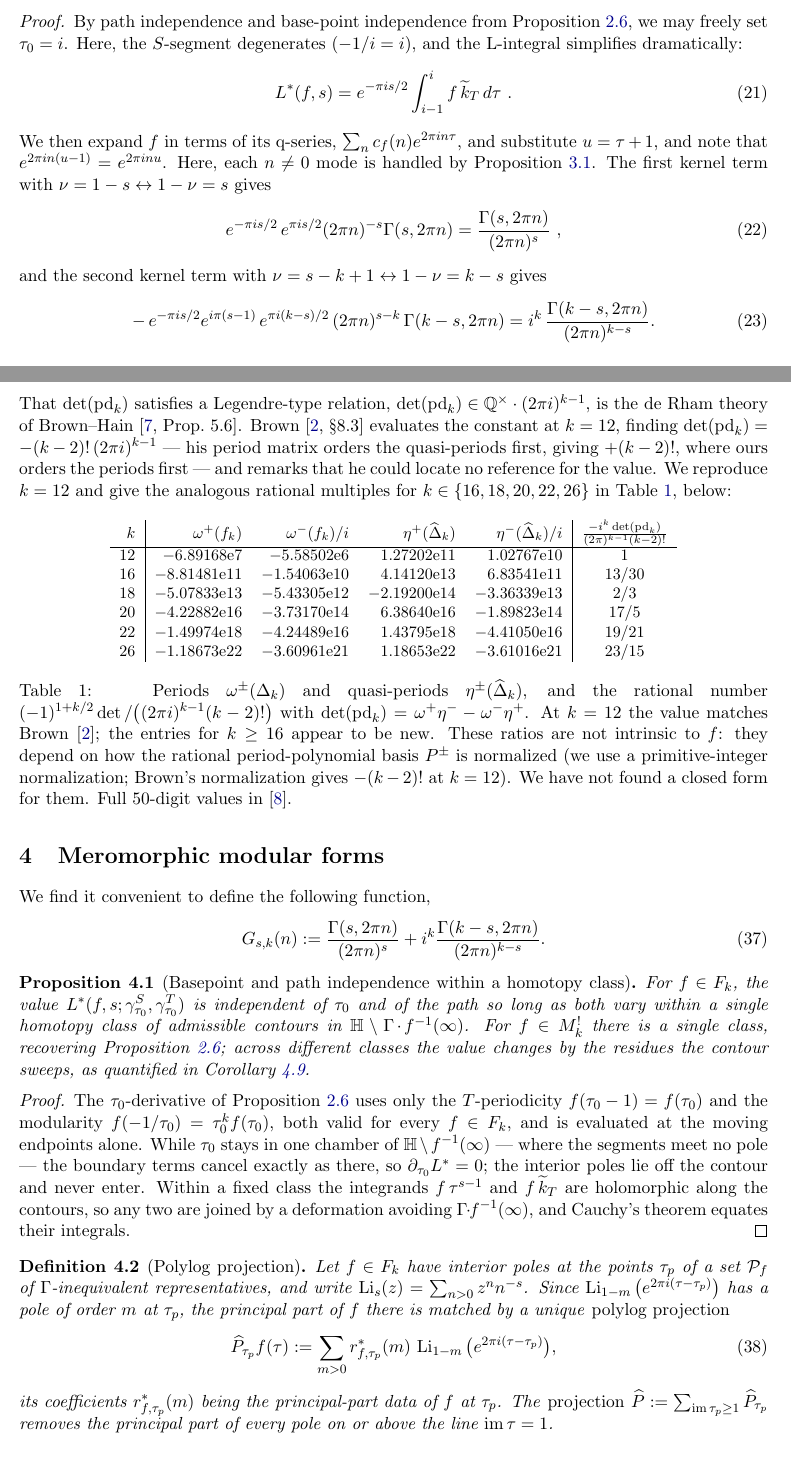
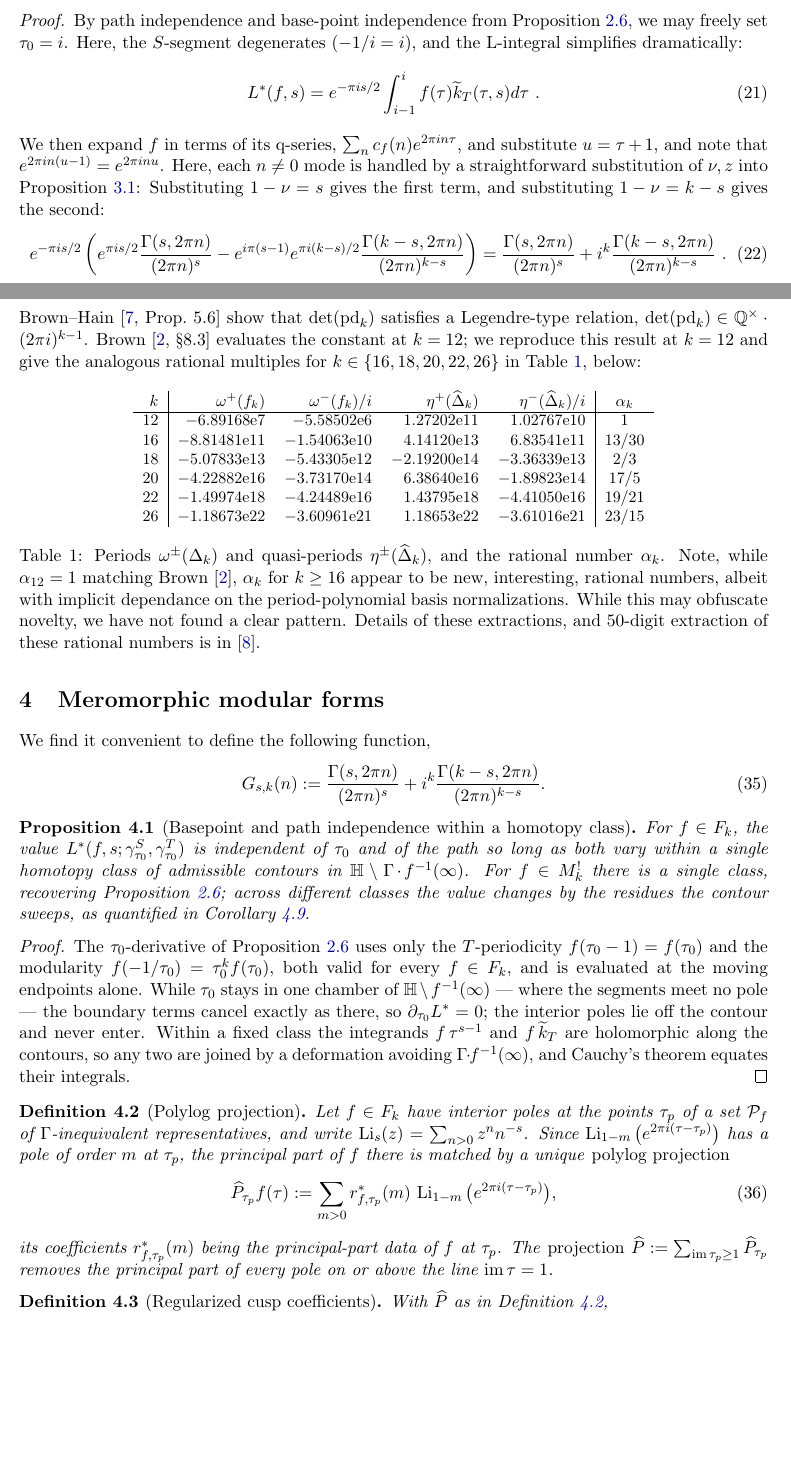
Before and after one commit to dmcgady196884/period_for_general_modular_forms, a LaTeX paper (finite_contour_cocycles_short.tex): two parts of pages 5 and 9 of 12, joined at a grey line, cut so that both start at the same text, the shorter picture padded with empty space. Compiled offline with pdfLaTeX.

Commit message:
small changes throughout

```diff
--- a/finite_contour_cocycles_short.tex
+++ b/finite_contour_cocycles_short.tex
@@ -333,18 +334,14 @@ By path independence and base-point independence from Proposition~\ref{prop:inde
 we may freely set $\tau_0=i$. Here, the $S$-segment degenerates ($-1/i=i$), and
 the L-integral simplifies dramatically:
 \begin{equation}
-L^*(f,s)=e^{-\pi i s/2}\int_{i-1}^{i} f\,\tk\,d\tau~.
+L^*(f,s)=e^{-\pi i s/2}\int_{i-1}^{i} f(\tau)\tk(\tau, s)d\tau~.
 \end{equation}
 We then expand $f$ in terms of its q-series, $\sum_n c_f(n)e^{2\pi in\tau}$,
 and substitute $u=\tau+1$, and note that $e^{2\pi i n(u-1)}=e^{2\pi i n u}$.
-Here, each $n\neq0$ mode is handled by  Proposition~\ref{prop:HGG}.
-The first kernel term with $\nu=1-s \leftrightarrow 1-\nu=s$ gives
-\begin{equation}
-e^{-\pi i s/2}\,e^{\pi i s/2}(2\pi n)^{-s}\Gamma(s,2\pi n)=\frac{\Gamma(s,2\pi n)}{(2\pi n)^{s}}~,
-\end{equation}
-and the second kernel term with $\nu=s-k+1 \leftrightarrow 1-\nu=k-s$ gives
-\begin{equation}
--\,e^{-\pi i s/2}e^{i\pi(s-1)}\,e^{\pi i (k-s)/2}\,(2\pi n)^{s-k}\,\Gamma(k-s,2\pi n)
-=i^{k}\,\frac{\Gamma(k-s,2\pi n)}{(2\pi n)^{k-s}}.
-\end{equation}
+Here, each $n\neq0$ mode is handled by a straightforward substitution of
+$\nu, z$ into Proposition~\ref{prop:HGG}: Substituting $1-\nu=s$ gives the first
+term, and substituting $1-\nu = k-s$ gives the second:
+\begin{align}
+e^{-\pi i s/2}\left(e^{\pi i s/2} \frac{\Gamma(s,2\pi n)}{(2\pi n)^s} - e^{i\pi(s-1)}e^{\pi i (k-s)/2} \frac{\Gamma(k-s,2\pi n)}{(2\pi n)^{k-s}}\right) = \frac{\Gamma(s, 2\pi n)}{(2\pi n)^s} + i^k \frac{\Gamma(k-s, 2\pi n)}{(2\pi n)^{k-s}}~.
+\end{align}
 So each $n\ne0$ mode contributes $\Gamma(s,2\pi n)/(2\pi n)^{s}+i^{k}\Gamma(k-s,2\pi n)/(2\pi n)^{k-s}$.
@@ -556,31 +554,25 @@ Further, define
 \end{align}
-That $\det({\rm pd}_k)$ satisfies a Legendre-type relation, $\det({\rm pd}_k)\in\QQ^\times\cdot(2\pi i)^{k-1}$,
-is the de Rham theory of Brown--Hain~\cite[Prop.~5.6]{BrownHain2018}. Brown~\cite[\S8.3]{Brown2017}
-evaluates the constant at $k=12$, finding $\det({\rm pd}_k)=-(k-2)!\,(2\pi i)^{k-1}$ --- his period
-matrix orders the quasi-periods first, giving $+(k-2)!$, where ours orders the periods first --- and
-remarks that he could locate no reference for the value. We reproduce $k=12$ and give the analogous
+Brown--Hain~\cite[Prop.~5.6]{BrownHain2018} show that $\det({\rm pd}_k)$ satisfies a
+Legendre-type relation, $\det({\rm pd}_k)\in\QQ^\times\cdot(2\pi i)^{k-1}$. Brown~\cite[\S8.3]{Brown2017}
+evaluates the constant at $k=12$; we reproduce this result at $k=12$ and give the analogous
 rational multiples for $k \in \{16, 18, 20, 22, 26\}$ in Table~\ref{tab:periods}, below:
 
 \begin{table}[H]\centering\small
 \begin{tabular}{r|rrrr|c}
-$k$ & $\omega^+(f_k)$ & $\omega^-(f_k)/i$ & $\eta^+(\Dhat_k)$ & $\eta^-(\Dhat_k)/i$ & $\frac{-i^k\det({\rm pd}_k)}{(2\pi)^{k-1}(k-2)!}$\\\hline
+$k$ & $\omega^+(f_k)$ & $\omega^-(f_k)/i$ & $\eta^+(\Dhat_k)$ & $\eta^-(\Dhat_k)/i$ & $\alpha_k$\\\hline
 12 & $-6.89168\mathrm{e}7$  & $-5.58502\mathrm{e}6$  & $1.27202\mathrm{e}{11}$ & $1.02767\mathrm{e}{10}$  & $1$\\
 16 & $-8.81481\mathrm{e}{11}$ & $-1.54063\mathrm{e}{10}$ & $4.14120\mathrm{e}{13}$ & $6.83541\mathrm{e}{11}$ & $13/30$\\
 18 & $-5.07833\mathrm{e}{13}$ & $-5.43305\mathrm{e}{12}$ & $-2.19200\mathrm{e}{14}$ & $-3.36339\mathrm{e}{13}$ & $2/3$\\
 20 & $-4.22882\mathrm{e}{16}$ & $-3.73170\mathrm{e}{14}$ & $6.38640\mathrm{e}{16}$ & $-1.89823\mathrm{e}{14}$ & $17/5$\\
 22 & $-1.49974\mathrm{e}{18}$ & $-4.24489\mathrm{e}{16}$ & $1.43795\mathrm{e}{18}$ & $-4.41050\mathrm{e}{16}$ & $19/21$\\
 26 & $-1.18673\mathrm{e}{22}$ & $-3.60961\mathrm{e}{21}$ & $1.18653\mathrm{e}{22}$ & $-3.61016\mathrm{e}{21}$ & $23/15$\\
-\end{tabular}
-\caption{
-Periods $\omega^\pm(\Delta_k)$ and
-quasi-periods $\eta^\pm(\Dhat_k)$, and the rational number
-$(-1)^{1+k/2}\det/\big((2\pi i)^{k-1}(k-2)!\big)$ with
-$\det({\rm pd}_k) =\omega^+\eta^--\omega^-\eta^+$.
-At $k=12$ the value matches Brown~\cite{Brown2017}; the entries for $k\ge16$ appear to be new.
-These ratios are not intrinsic to $f$: they depend on how the rational period-polynomial basis
-$P^\pm$ is normalized (we use a primitive-integer normalization; Brown's normalization gives
-$-(k-2)!$ at $k=12$). We have not found a closed form for them.
-Full 50-digit values in~\cite{VerifyScripts}.
+\end{tabular}\caption{Periods $\omega^\pm(\Delta_k)$ and quasi-periods
+$\eta^\pm(\Dhat_k)$, and the rational number $\alpha_k$. Note, while
+$\alpha_{12} = 1$ matching Brown~\cite{Brown2017}, $\alpha_k$ for $k\ge16$
+appear to be new, interesting, rational numbers, albeit with implicit dependance
+on the period-polynomial basis normalizations. While this may obfuscate novelty,
+we have not found a clear pattern. Details of these extractions, and 50-digit
+extraction of these rational numbers is  in~\cite{VerifyScripts}.
 }\label{tab:periods}
 \end{table}
 
```
Also changed, not shown: finite_contour_cocycles_short.pdf, finite_contour_cocycles_short.tex (44 more changed lines).
